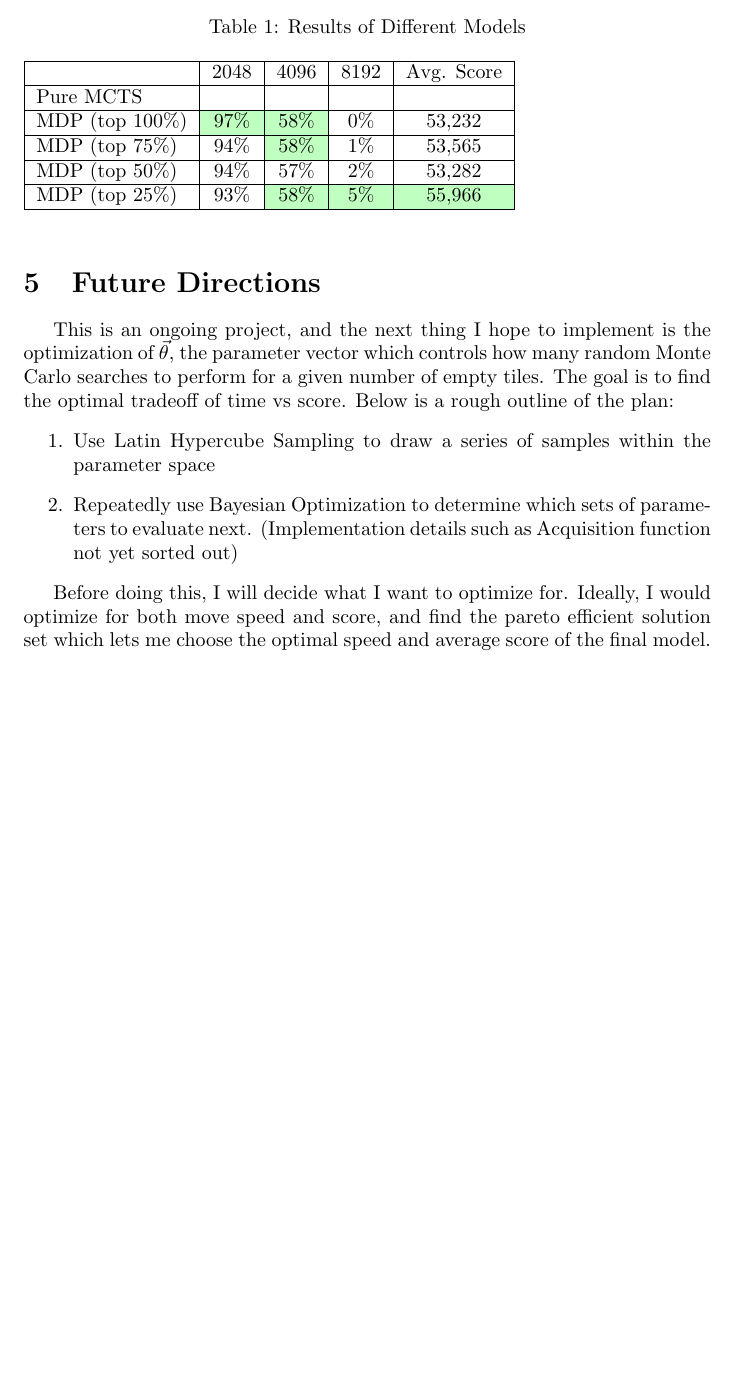
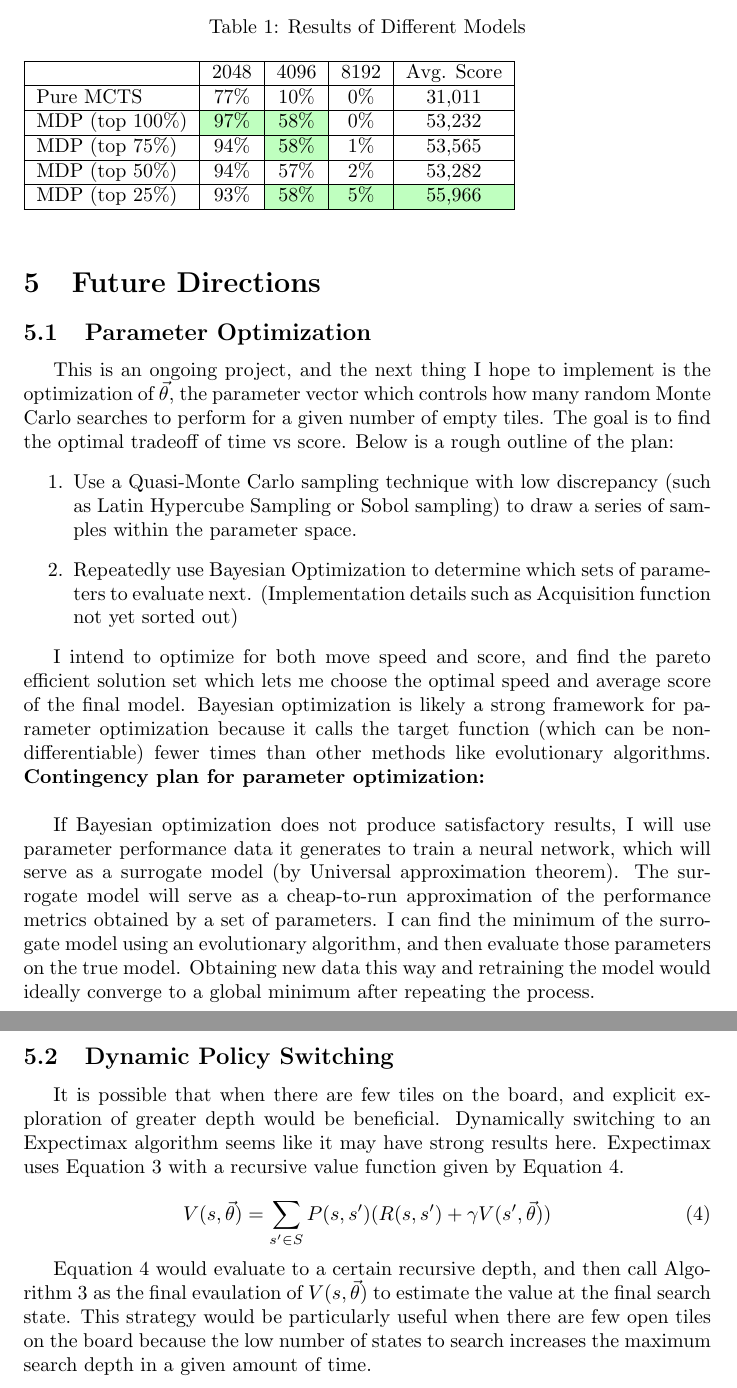
Before and after one commit to nripstein/2048-AI, a LaTeX document (2048 writeup.tex): part of page 8 of 8 before the commit and two parts of pages 8 and 9 of 9 after it, the two joined at a grey line, cut so that both start at the same text, the shorter picture padded with empty space. Compiled offline with pdfLaTeX.

Commit message:
Added more details in future directions

```diff
--- a/2048 writeup.tex
+++ b/2048 writeup.tex
@@ -224,7 +224,7 @@ Despite the theoretical backing, using Equation \ref{Bellman_policy} as the poli
     \hline
     & 2048 & 4096 & 8192 & Avg. Score \\
     \hline
-    Pure MCTS & & & & \\
+    Pure MCTS & 77\% & 10\% & 0\% & 31,011 \\
     \hline
     MDP (top 100\%) & \cellcolor{green!25}97\% & \cellcolor{green!25}58\% & 0\% & 53,232\\
     \hline
@@ -238,13 +238,29 @@ Despite the theoretical backing, using Equation \ref{Bellman_policy} as the poli
 \end{table}
 
 \section{Future Directions}
+
+\subsection{Parameter Optimization}
+
 This is an ongoing project, and the next thing I hope to implement is the optimization of $\vec{\theta}$, the parameter vector which controls how many random Monte Carlo searches to perform for a given number of empty tiles.  The goal is to find the optimal tradeoff of time vs score.  Below is a rough outline of the plan:
 \begin{enumerate}
-	\item Use Latin Hypercube Sampling to draw a series of samples within the parameter space
+	\item Use a Quasi-Monte Carlo sampling technique with low discrepancy (such as Latin Hypercube Sampling or Sobol sampling) to draw a series of samples within the parameter space.
 	\item Repeatedly use Bayesian Optimization to determine which sets of parameters to evaluate next. (Implementation details such as Acquisition function not yet sorted out)
 \end{enumerate}
 
-Before doing this, I will decide what I want to optimize for.  Ideally, I would optimize for both move speed and score, and find the pareto efficient solution set which lets me choose the optimal speed and average score of the final model.
+I intend to optimize for both move speed and score, and find the pareto efficient solution set which lets me choose the optimal speed and average score of the final model.   Bayesian optimization is likely a strong framework for parameter optimization because it calls the target function (which can be non-differentiable) fewer times than other methods like evolutionary algorithms.
+\textbf{Contingency plan for parameter optimization:}\\
+
+If Bayesian optimization does not produce satisfactory results, I will use parameter performance data it generates to train a neural network, which will serve as a surrogate model (by Universal approximation theorem).  The surrogate model will serve as a cheap-to-run approximation of the performance metrics obtained by a set of parameters.  I can find the minimum of the surrogate model using an evolutionary algorithm, and then evaluate those parameters on the true model.  Obtaining new data this way and retraining the model would ideally converge to a global minimum after repeating the process.
+
+\subsection{Dynamic Policy Switching}
+It is possible that when there are few tiles on the board, and explicit exploration of greater depth would be beneficial.  Dynamically switching to an Expectimax algorithm seems like it may have strong results here.  Expectimax uses Equation \ref{Bellman_policy} with a recursive value function given by Equation  \ref{expectimax_value_fn}.
+
+\begin{equation}
+\label{expectimax_value_fn}
+V(s, \vec{\theta}) = \sum_{s^\prime \in S} P(s, s^\prime)(R(s, s^\prime) + \gamma V(s^\prime, \vec{\theta}))
+\end{equation}
+
+Equation \ref{expectimax_value_fn} would evaluate to a certain recursive depth, and then call Algorithm \ref{value_function} as the final evaulation of $V(s, \vec{\theta})$ to estimate the value at the final search state.  This strategy would be particularly useful when there are few open tiles on the board because the low number of states to search increases the maximum search depth in a given amount of time.
 
 %The primary area for improvement is parameter optimization.  In particular, the $\vec{\theta}$ parameter described in section 3.2 could be optimized to find... NOT DONE
 %MAIN IDEAS FOR FUTURE DIRECTIONS:\\
```
Also changed, not shown: 2048 writeup.pdf, 2048 writeup.tex (4 more changed lines).
